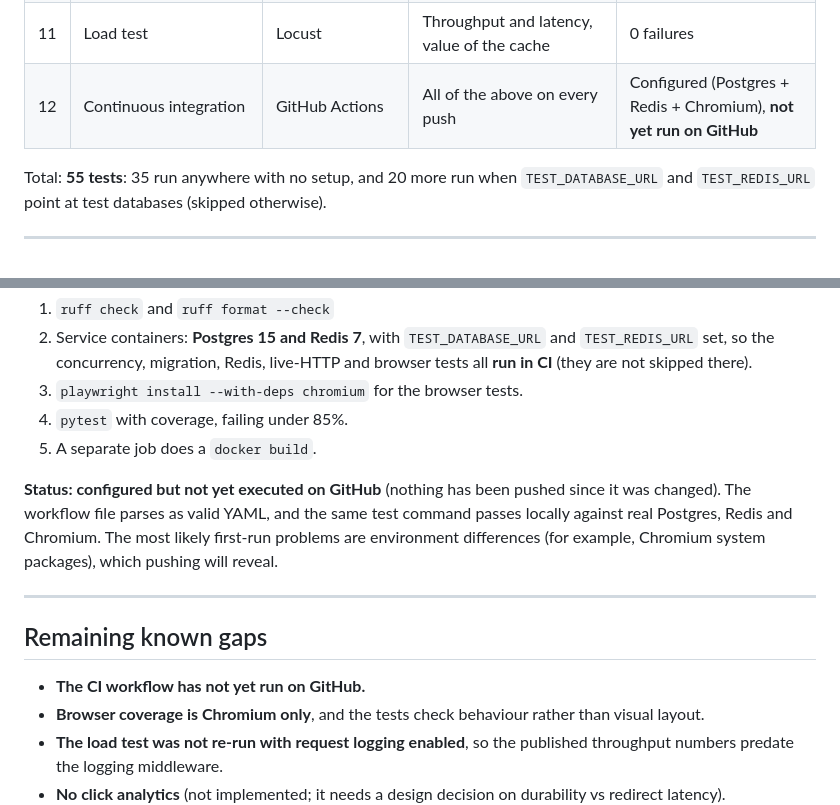
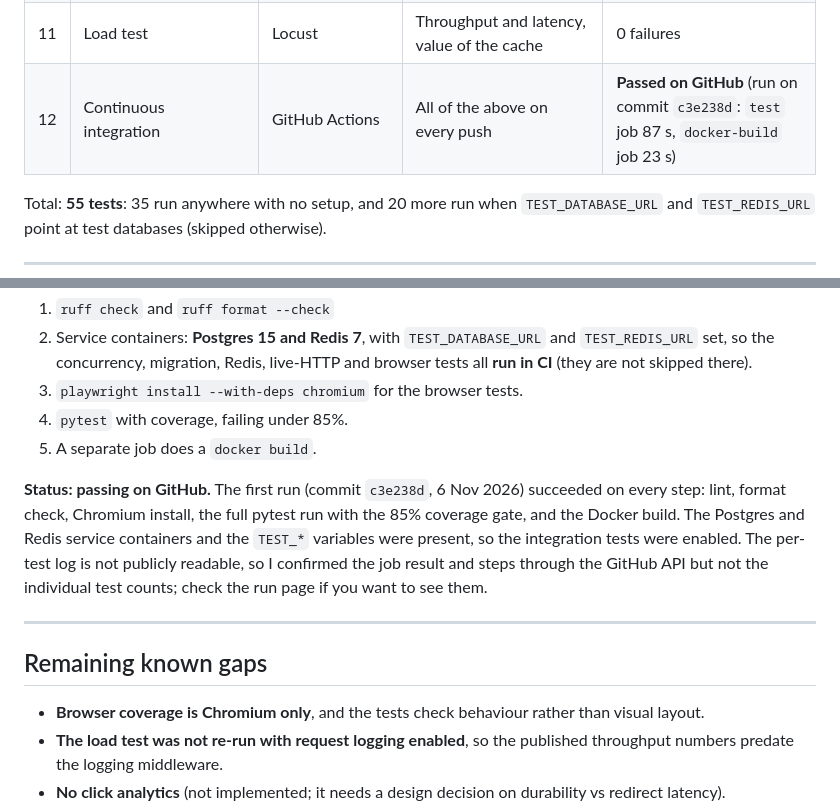
Before and after one commit to dev-aayushvats/URL-Shortener, a Markdown page: TESTING.md, 2 parts joined by grey strips. Rendered like a GitHub page.

Commit message:
Docs: record first passing CI run

```diff
--- a/TESTING.md
+++ b/TESTING.md
@@ -17,7 +17,7 @@ This document records every kind of check performed on the project, what each on
 | 9 | Lint and formatting | ruff | Clean, consistent, no common bugs | 0 issues |
 | 10 | Manual real-infrastructure end-to-end check | Docker Compose + curl | Full container stack works | All steps passed |
 | 11 | Load test | Locust | Throughput and latency, value of the cache | 0 failures |
-| 12 | Continuous integration | GitHub Actions | All of the above on every push | Configured (Postgres + Redis + Chromium), **not yet run on GitHub** |
+| 12 | Continuous integration | GitHub Actions | All of the above on every push | **Passed on GitHub** (run on commit `c3e238d`: `test` job 87 s, `docker-build` job 23 s) |
 
 Total: **55 tests**: 35 run anywhere with no setup, and 20 more run when `TEST_DATABASE_URL` and `TEST_REDIS_URL` point at test databases (skipped otherwise).
 
@@ -330,13 +330,12 @@ Full method and reproduction steps: [docs/LOAD_TEST.md](docs/LOAD_TEST.md).
 4. `pytest` with coverage, failing under 85%.
 5. A separate job does a `docker build`.
 
-**Status: configured but not yet executed on GitHub** (nothing has been pushed since it was changed). The workflow file parses as valid YAML, and the same test command passes locally against real Postgres, Redis and Chromium. The most likely first-run problems are environment differences (for example, Chromium system packages), which pushing will reveal.
+**Status: passing on GitHub.** The first run (commit `c3e238d`, 6 Nov 2026) succeeded on every step: lint, format check, Chromium install, the full pytest run with the 85% coverage gate, and the Docker build. The Postgres and Redis service containers and the `TEST_*` variables were present, so the integration tests were enabled. The per-test log is not publicly readable, so I confirmed the job result and steps through the GitHub API but not the individual test counts; check the run page if you want to see them.
 
 ---
 
 ## Remaining known gaps
 
-- **The CI workflow has not yet run on GitHub.**
 - **Browser coverage is Chromium only**, and the tests check behaviour rather than visual layout.
 - **The load test was not re-run with request logging enabled**, so the published throughput numbers predate the logging middleware.
 - **No click analytics** (not implemented; it needs a design decision on durability vs redirect latency).
```
